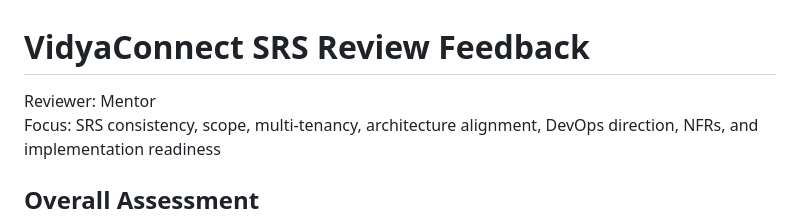
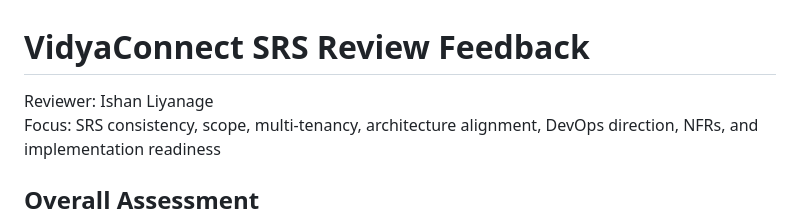
Before and after one commit to VidyaConnect/VidyaConnect, a Markdown page: docs/requirements/srs-review-feedback.md, the part around the change. Drawn GitHub-style.

Commit message:
Update SRS feedback reviewer

```diff
--- a/docs/requirements/srs-review-feedback.md
+++ b/docs/requirements/srs-review-feedback.md
@@ -1,6 +1,6 @@
 # VidyaConnect SRS Review Feedback
 
-Reviewer: Mentor
+Reviewer: Ishan Liyanage
 Focus: SRS consistency, scope, multi-tenancy, architecture alignment, DevOps direction, NFRs, and implementation readiness
 
 ## Overall Assessment
```
